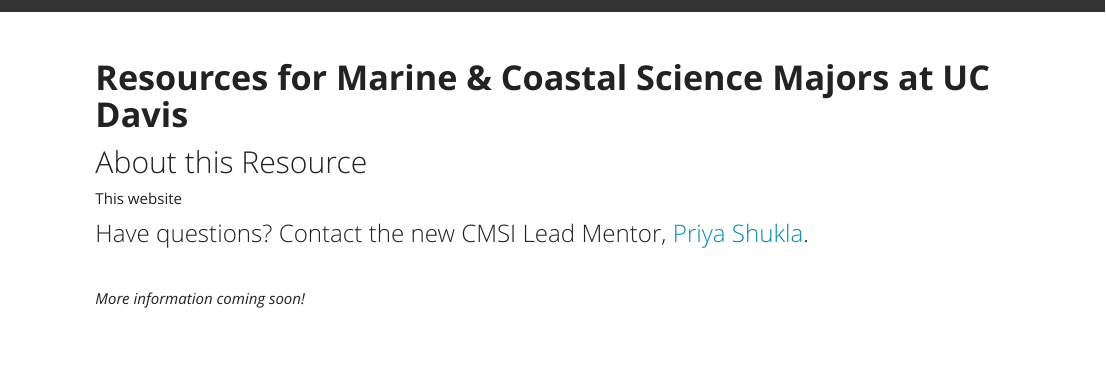
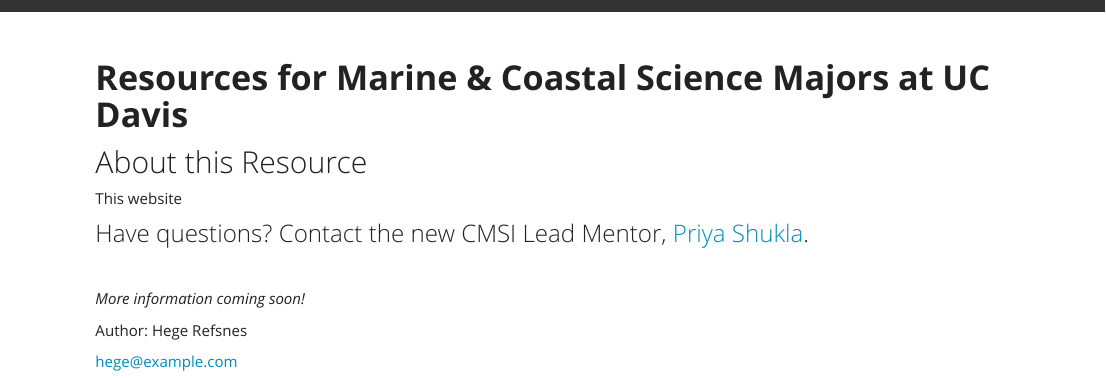
Before and after one commit to ucdcmsi/mcs-resources, an R Markdown document (index.Rmd): the page in a window 1100 px wide, from its top. Rendered offline with R 4.5, knitr and Pandoc, with nearby package versions.

Commit message:
footer in index.Rmd file ...

```diff
--- a/index.Rmd
+++ b/index.Rmd
@@ -19,3 +19,9 @@
 <br>
 
 *More information coming soon!*
+
+
+<footer>
+  <p>Author: Hege Refsnes</p>
+  <p><a href="mailto:hege@example.com">hege@example.com</a></p>
+</footer>
```
Also changed, not shown: JEDImarsci.html, index.html.
